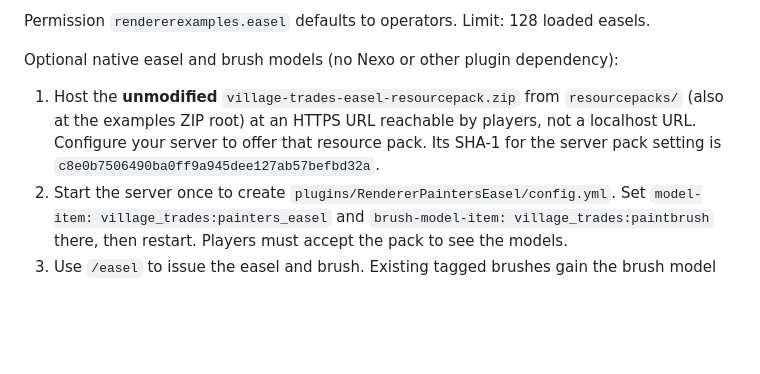
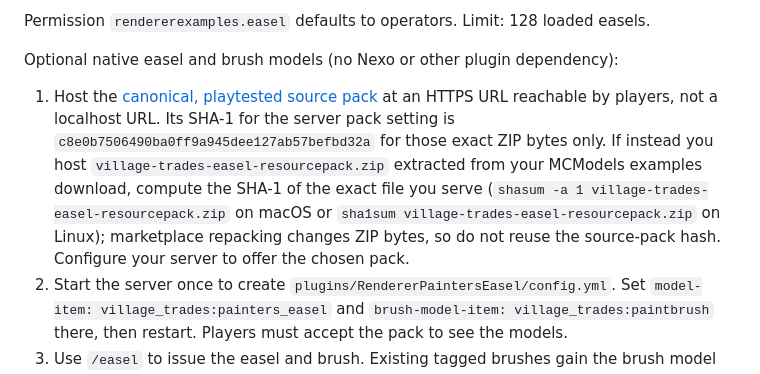
Before and after one commit to kernel-person/shutterbug-renderer-examples, a Markdown page: README.md, the part around the change. Rendered like a GitHub page; blank space fills up the shorter version.

Commit message:
Document canonical and repacked resource-pack hashes

```diff
--- a/README.md
+++ b/README.md
@@ -58,7 +58,7 @@ Permission `rendererexamples.easel` defaults to operators. Limit: 128 loaded eas
 
 Optional native easel and brush models (no Nexo or other plugin dependency):
 
-1. Host the **unmodified** `village-trades-easel-resourcepack.zip` from `resourcepacks/` (also at the examples ZIP root) at an HTTPS URL reachable by players, not a localhost URL. Configure your server to offer that resource pack. Its SHA-1 for the server pack setting is `c8e0b7506490ba0ff9a945dee127ab57befbd32a`.
+1. Host the [canonical, playtested source pack](https://raw.githubusercontent.com/kernel-person/shutterbug-renderer-examples/2baab5d1b9488a43d85456e6b6c73446ed626eb2/resourcepacks/village-trades-easel-resourcepack.zip) at an HTTPS URL reachable by players, not a localhost URL. Its SHA-1 for the server pack setting is `c8e0b7506490ba0ff9a945dee127ab57befbd32a` for those exact ZIP bytes only. If instead you host `village-trades-easel-resourcepack.zip` extracted from your MCModels examples download, compute the SHA-1 of the exact file you serve (`shasum -a 1 village-trades-easel-resourcepack.zip` on macOS or `sha1sum village-trades-easel-resourcepack.zip` on Linux); marketplace repacking changes ZIP bytes, so do not reuse the source-pack hash. Configure your server to offer the chosen pack.
 2. Start the server once to create `plugins/RendererPaintersEasel/config.yml`. Set `model-item: village_trades:painters_easel` and `brush-model-item: village_trades:paintbrush` there, then restart. Players must accept the pack to see the models.
 3. Use `/easel` to issue the easel and brush. Existing tagged brushes gain the brush model when their owner joins; ordinary tools stay unchanged. The blue tip is cosmetic—offhand dye still chooses the painting colour.
 
```
